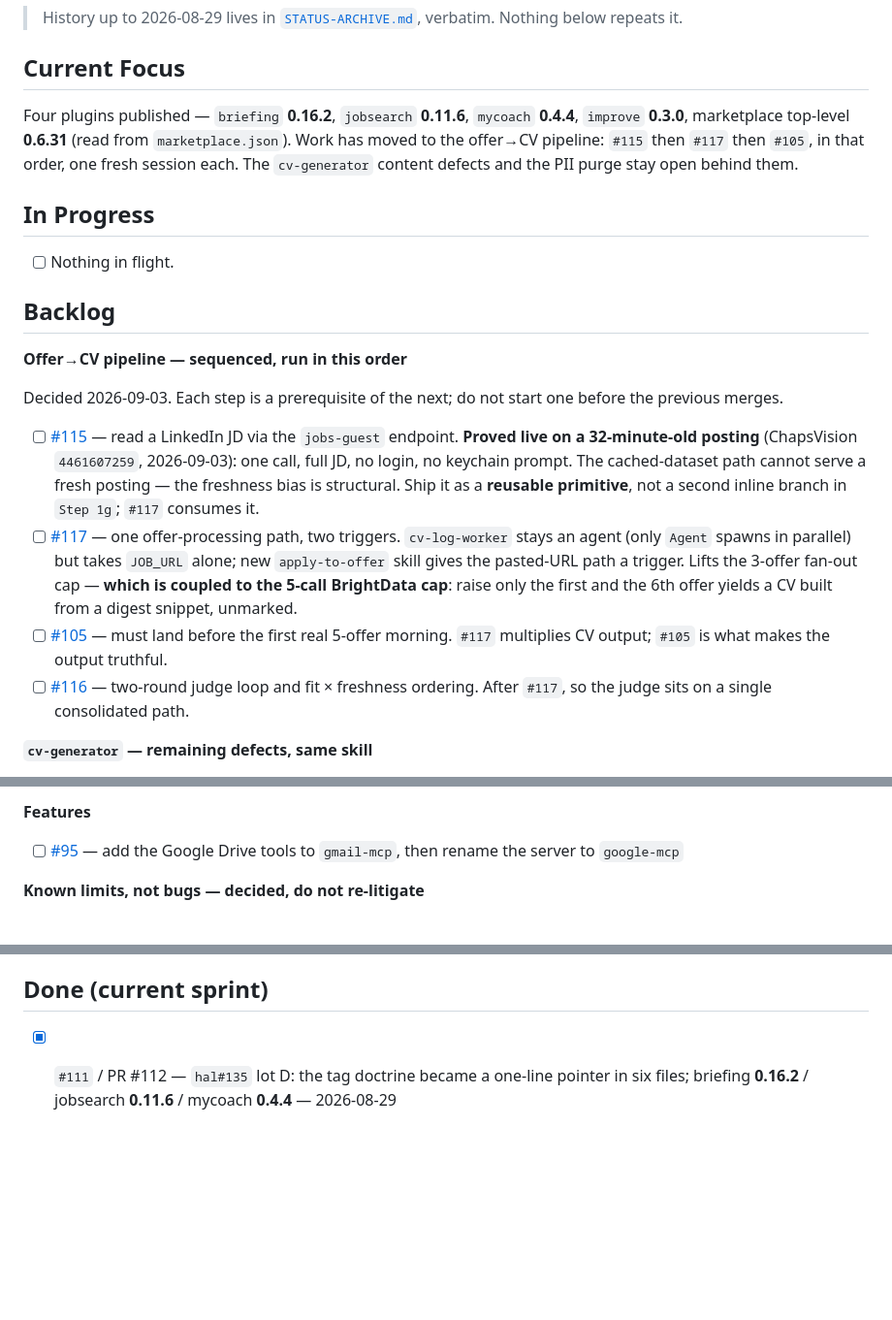
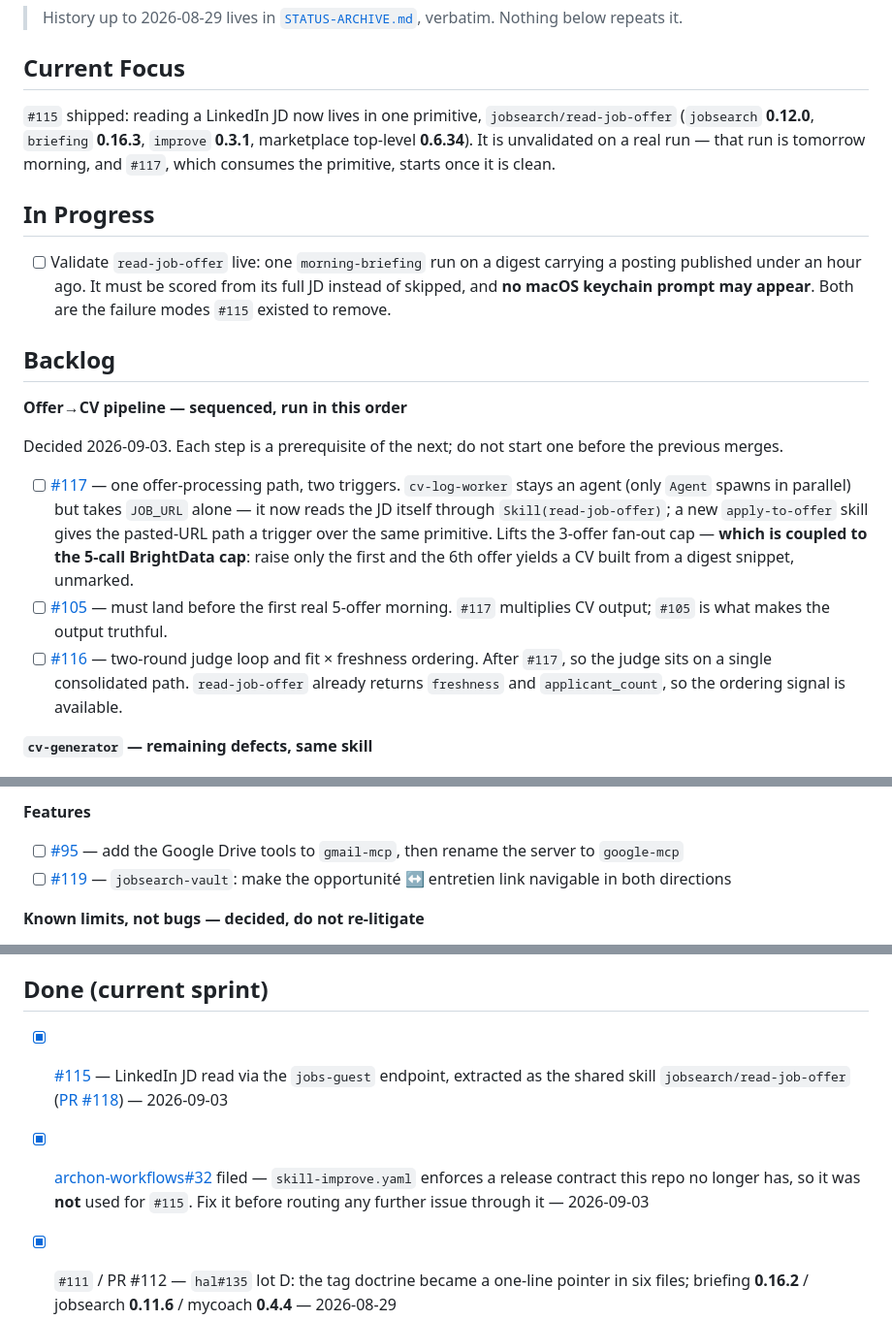
Before and after one commit to BluegReeno/renaud-marketplace, a Markdown page: .claude/STATUS.md, 3 parts joined by grey strips. Shown at 97% size. GitHub-like rendering; blank space fills up the shorter version.

Commit message:
docs(status): #115 shipped — read-job-offer, awaiting its first live run
Co-Authored-By: Claude Opus 5 (1M context) <noreply@anthropic.com>
Claude-Session: https://claude.ai/code/session_017PT2G3BjdZK9qN432ZBkVw

```diff
--- a/.claude/STATUS.md
+++ b/.claude/STATUS.md
@@ -7,14 +7,16 @@ Last updated: 2026-09-03
 
 ## Current Focus
 
-Four plugins published — `briefing` **0.16.2**, `jobsearch` **0.11.6**, `mycoach` **0.4.4**,
-`improve` **0.3.0**, marketplace top-level **0.6.31** (read from `marketplace.json`). Work has moved
-to the offer→CV pipeline: `#115` then `#117` then `#105`, in that order, one fresh session each.
-The `cv-generator` content defects and the PII purge stay open behind them.
+`#115` shipped: reading a LinkedIn JD now lives in one primitive, `jobsearch/read-job-offer`
+(`jobsearch` **0.12.0**, `briefing` **0.16.3**, `improve` **0.3.1**, marketplace top-level
+**0.6.34**). It is unvalidated on a real run — that run is tomorrow morning, and `#117`, which
+consumes the primitive, starts once it is clean.
 
 ## In Progress
 
-- [ ] Nothing in flight.
+- [ ] Validate `read-job-offer` live: one `morning-briefing` run on a digest carrying a posting
+      published under an hour ago. It must be scored from its full JD instead of skipped, and **no
+      macOS keychain prompt may appear**. Both are the failure modes `#115` existed to remove.
 
 ## Backlog
 
@@ -23,14 +25,10 @@ The `cv-generator` content defects and the PII purge stay open behind them.
 Decided 2026-09-03. Each step is a prerequisite of the next; do not start one before the previous
 merges.
 
-- [ ] [#115](https://github.com/BluegReeno/renaud-marketplace/issues/115) — read a LinkedIn JD via
-      the `jobs-guest` endpoint. **Proved live on a 32-minute-old posting** (ChapsVision
-      `4461607259`, 2026-09-03): one call, full JD, no login, no keychain prompt. The cached-dataset
-      path cannot serve a fresh posting — the freshness bias is structural. Ship it as a **reusable
-      primitive**, not a second inline branch in `Step 1g`; `#117` consumes it.
 - [ ] [#117](https://github.com/BluegReeno/renaud-marketplace/issues/117) — one offer-processing
       path, two triggers. `cv-log-worker` stays an agent (only `Agent` spawns in parallel) but takes
-      `JOB_URL` alone; new `apply-to-offer` skill gives the pasted-URL path a trigger. Lifts the
+      `JOB_URL` alone — it now reads the JD itself through `Skill(read-job-offer)`; a new
+      `apply-to-offer` skill gives the pasted-URL path a trigger over the same primitive. Lifts the
       3-offer fan-out cap — **which is coupled to the 5-call BrightData cap**: raise only the first
       and the 6th offer yields a CV built from a digest snippet, unmarked.
 - [ ] [#105](https://github.com/BluegReeno/renaud-marketplace/issues/105) — must land before the
@@ -38,6 +36,8 @@ merges.
       truthful.
 - [ ] [#116](https://github.com/BluegReeno/renaud-marketplace/issues/116) — two-round judge loop and
       fit × freshness ordering. After `#117`, so the judge sits on a single consolidated path.
+      `read-job-offer` already returns `freshness` and `applicant_count`, so the ordering signal is
+      available.
 
 **`cv-generator` — remaining defects, same skill**
 
@@ -61,6 +61,8 @@ merges.
 
 - [ ] [#95](https://github.com/BluegReeno/renaud-marketplace/issues/95) — add the Google Drive tools
       to `gmail-mcp`, then rename the server to `google-mcp`
+- [ ] [#119](https://github.com/BluegReeno/renaud-marketplace/issues/119) — `jobsearch-vault`: make
+      the opportunité ↔ entretien link navigable in both directions
 
 **Known limits, not bugs — decided, do not re-litigate**
 
@@ -81,6 +83,12 @@ merges.
 
 ## Done (current sprint)
 
+- [x] [#115](https://github.com/BluegReeno/renaud-marketplace/issues/115) — LinkedIn JD read via the
+      `jobs-guest` endpoint, extracted as the shared skill `jobsearch/read-job-offer`
+      ([PR #118](https://github.com/BluegReeno/renaud-marketplace/pull/118)) — 2026-09-03
+- [x] [archon-workflows#32](https://github.com/BluegReeno/archon-workflows/issues/32) filed —
+      `skill-improve.yaml` enforces a release contract this repo no longer has, so it was **not**
+      used for `#115`. Fix it before routing any further issue through it — 2026-09-03
 - [x] `#111` / PR #112 — `hal#135` lot D: the tag doctrine became a one-line pointer in six files;
       briefing **0.16.2** / jobsearch **0.11.6** / mycoach **0.4.4** — 2026-08-29
 - [x] `#109` / PR #110 — `mycoach` writes `channel='note'`, shipped **before** hal deployed the
```
